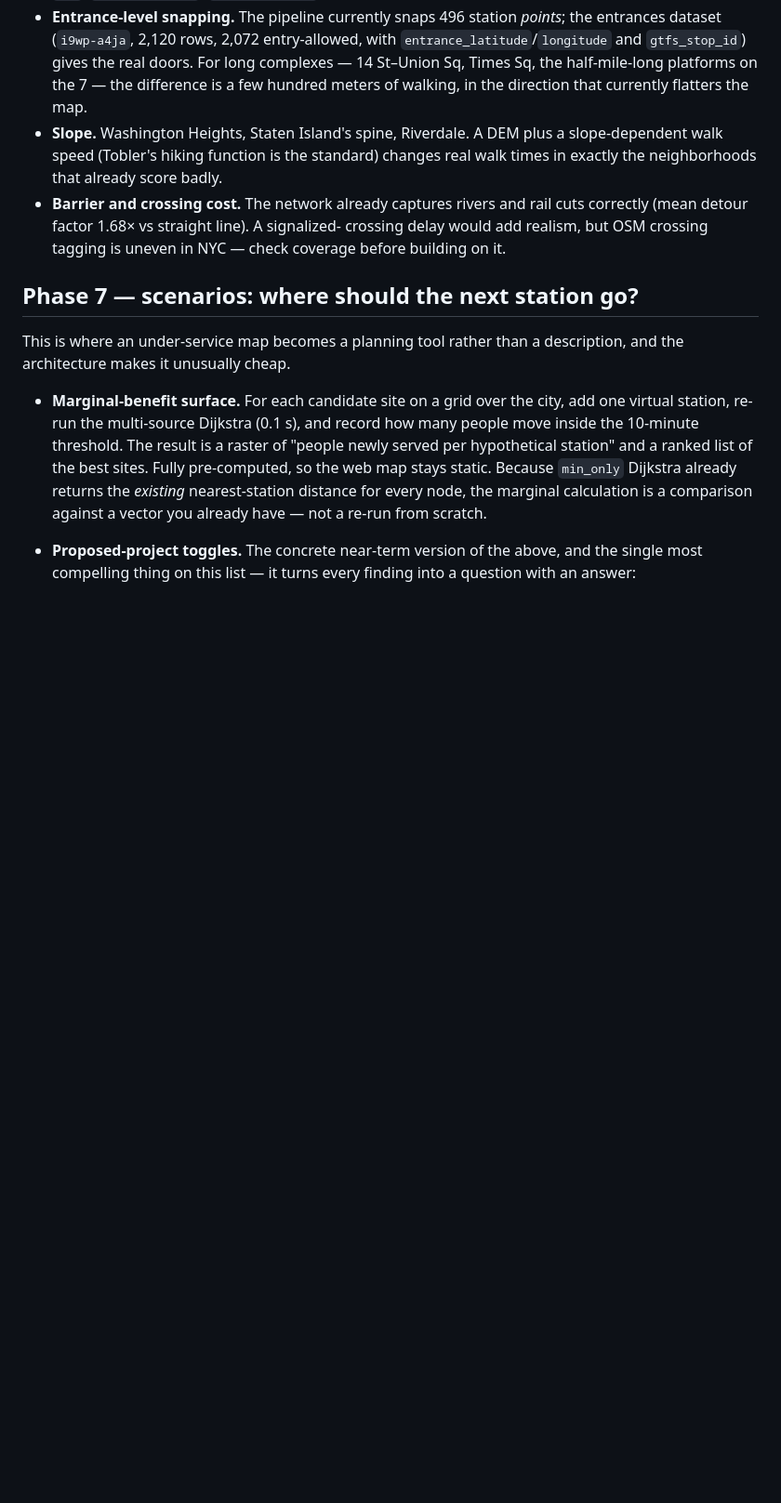
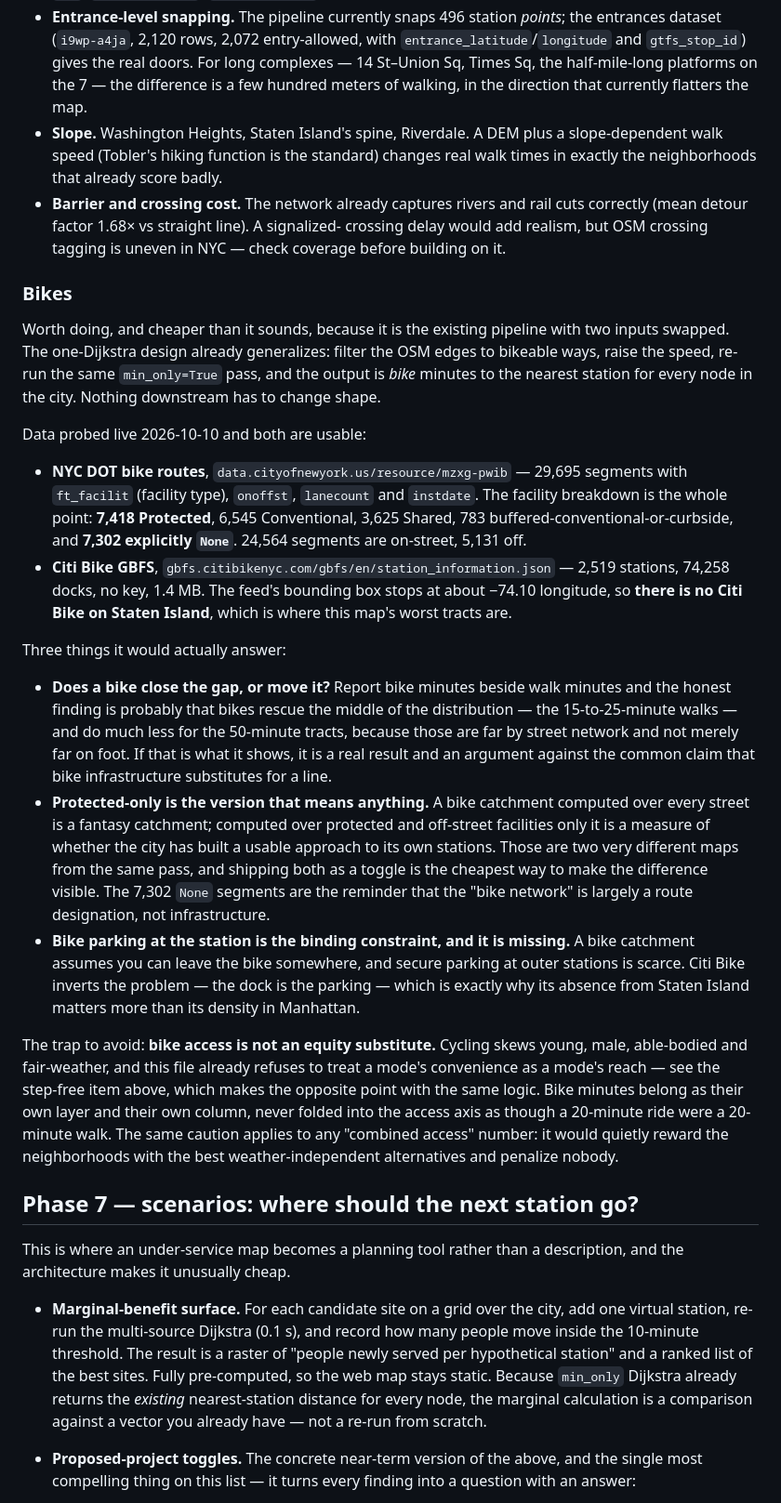
Before and after one commit to k3ntako/transit-gap-map, a Markdown page: ROADMAP.md, the part around one of its changes. Shown at 93% size. Drawn GitHub-style; blank space fills up the shorter version.

Commit message:
Add bikes to the roadmap, with the data verified and the trap named
Requested as a future feature. Written up under Phase 6 because it is an
access-cost question, not a new phase: the one-Dijkstra design already
generalizes, so a bike catchment is the same `min_only=True` pass with the OSM
edge filter swapped for bikeable ways and the speed raised. Nothing downstream
changes shape, which puts it in the same "same pipeline, different input set"
bucket as step-free access, and the Suggested order section now says so.

Both data sources probed live rather than assumed. NYC DOT bike routes
(`mzxg-pwib`) returns 29,695 segments with a facility-type column, and the
breakdown is the reason to bother: 7,418 Protected against 7,302 segments
explicitly typed `None`, so the "bike network" is substantially route
designation rather than infrastructure. Citi Bike GBFS
(`gbfs.citibikenyc.com/gbfs/en/station_information.json`) is keyless, 1.4 MB,
2,519 stations and 74,258 docks — and its bounding box stops near −74.10
longitude, so there is no Citi Bike on Staten Island at all, which is where
this map's worst tracts are. Both added to the verified-sources table.

The prediction is written down before the measurement, so it can be wrong:
bikes should rescue the middle of the distribution (the 15-to-25-minute walks)
and do much less for the 50-minute tracts, because those are far by street
network and not merely far on foot. If that holds it is an argument against
treating bike infrastructure as a substitute for a line.

Also recorded the trap, since this is the kind of feature that quietly
launders a convenience into a reach: cycling skews young, male, able-bodied and
fair-weather, so bike minutes get their own layer and their own column and are
never folded into the access axis as though a 20-minute ride were a 20-minute
walk. That is the same argument the step-free item makes in the other
direction. A protected-and-off-street-only catchment is the version that
measures something real; the all-streets version is a fantasy catchment, and
shipping both as a toggle is what makes the difference visible.

Co-Authored-By: Claude Opus 5 (1M context) <noreply@anthropic.com>

```diff
--- a/ROADMAP.md
+++ b/ROADMAP.md
@@ -651,6 +651,56 @@ citywide layer.
   crossing delay would add realism, but OSM crossing tagging is uneven in NYC —
   check coverage before building on it.
 
+### Bikes
+
+Worth doing, and cheaper than it sounds, because it is the existing pipeline
+with two inputs swapped. The one-Dijkstra design already generalizes: filter
+the OSM edges to bikeable ways, raise the speed, re-run the same
+`min_only=True` pass, and the output is *bike* minutes to the nearest station
+for every node in the city. Nothing downstream has to change shape.
+
+Data probed live 2026-10-10 and both are usable:
+
+- **NYC DOT bike routes**, `data.cityofnewyork.us/resource/mzxg-pwib` — 29,695
+  segments with `ft_facilit` (facility type), `onoffst`, `lanecount` and
+  `instdate`. The facility breakdown is the whole point: **7,418 Protected**,
+  6,545 Conventional, 3,625 Shared, 783 buffered-conventional-or-curbside, and
+  **7,302 explicitly `None`**. 24,564 segments are on-street, 5,131 off.
+- **Citi Bike GBFS**, `gbfs.citibikenyc.com/gbfs/en/station_information.json`
+  — 2,519 stations, 74,258 docks, no key, 1.4 MB. The feed's bounding box stops
+  at about −74.10 longitude, so **there is no Citi Bike on Staten Island**,
+  which is where this map's worst tracts are.
+
+Three things it would actually answer:
+
+- **Does a bike close the gap, or move it?** Report bike minutes beside walk
+  minutes and the honest finding is probably that bikes rescue the middle of
+  the distribution — the 15-to-25-minute walks — and do much less for the
+  50-minute tracts, because those are far by street network and not merely far
+  on foot. If that is what it shows, it is a real result and an argument
+  against the common claim that bike infrastructure substitutes for a line.
+- **Protected-only is the version that means anything.** A bike catchment
+  computed over every street is a fantasy catchment; computed over protected
+  and off-street facilities only it is a measure of whether the city has built
+  a usable approach to its own stations. Those are two very different maps from
+  the same pass, and shipping both as a toggle is the cheapest way to make the
+  difference visible. The 7,302 `None` segments are the reminder that the
+  "bike network" is largely a route designation, not infrastructure.
+- **Bike parking at the station is the binding constraint, and it is missing.**
+  A bike catchment assumes you can leave the bike somewhere, and secure
+  parking at outer stations is scarce. Citi Bike inverts the problem — the dock
+  is the parking — which is exactly why its absence from Staten Island matters
+  more than its density in Manhattan.
+
+The trap to avoid: **bike access is not an equity substitute.** Cycling skews
+young, male, able-bodied and fair-weather, and this file already refuses to
+treat a mode's convenience as a mode's reach — see the step-free item above,
+which makes the opposite point with the same logic. Bike minutes belong as
+their own layer and their own column, never folded into the access axis as
+though a 20-minute ride were a 20-minute walk. The same caution applies to any
+"combined access" number: it would quietly reward the neighborhoods with the
+best weather-independent alternatives and penalize nobody.
+
 ## Phase 7 — scenarios: where should the next station go?
 
 This is where an under-service map becomes a planning tool rather than a
```
Also changed, not shown: other parts of ROADMAP.md (+8 -0 lines).
